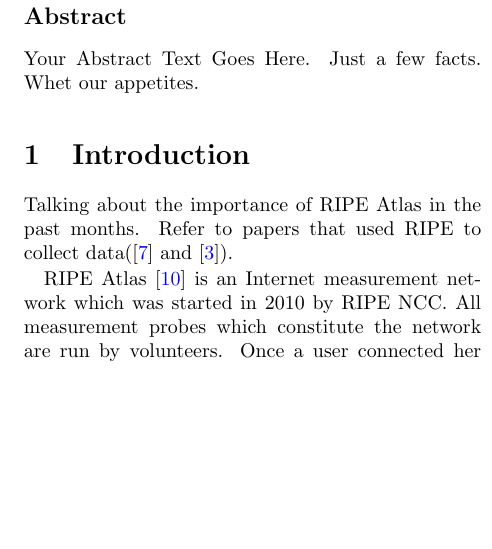
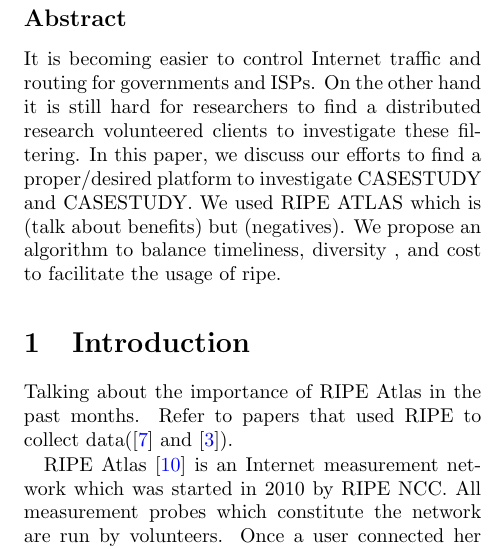
Before and after one commit to collina/atlas, a LaTeX document (paper/paper.tex): part of one column of page 1 of 3, cut so that both start at the same text, the shorter picture padded with empty space. Compiled offline with pdfLaTeX; a LaTeX package or settings file that is missing is left out.

Commit message:
modified abstract

```diff
--- a/paper/paper.tex
+++ b/paper/paper.tex
@@ -60,16 +60,20 @@
 \thispagestyle{empty}
 
 \subsection*{Abstract}
-Your Abstract Text Goes Here.  Just a few facts.
-Whet our appetites.
+It is becoming easier to control Internet traffic and routing for governments and ISPs. On the other
+hand it is still hard for researchers to find a distributed research volunteered clients to
+investigate these filtering. In this paper, we discuss our efforts to find a proper/desired platform
+to investigate CASESTUDY and CASESTUDY. We used RIPE ATLAS which is  (talk about benefits) but
+(negatives). We propose an algorithm to balance timeliness, diversity , and cost to facilitate the
+usage of ripe.
 
 \input{introduction}
 
 \input{related_work}
 
 \input{Cost_Model}
+
 \cite{Bortzmeyer14,Aben14}
-
 \input{discussion}
 
 \input{acknowledgments}
```
